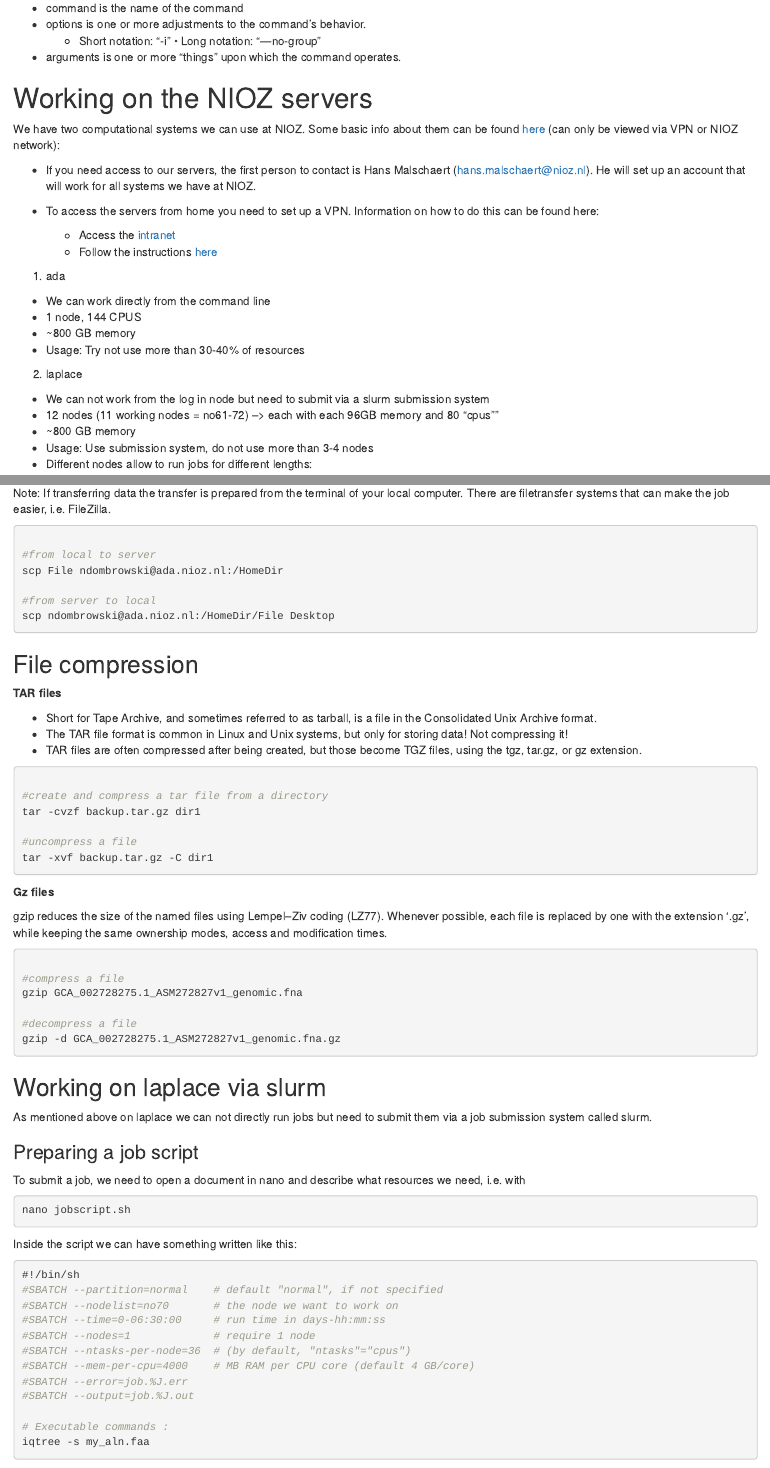
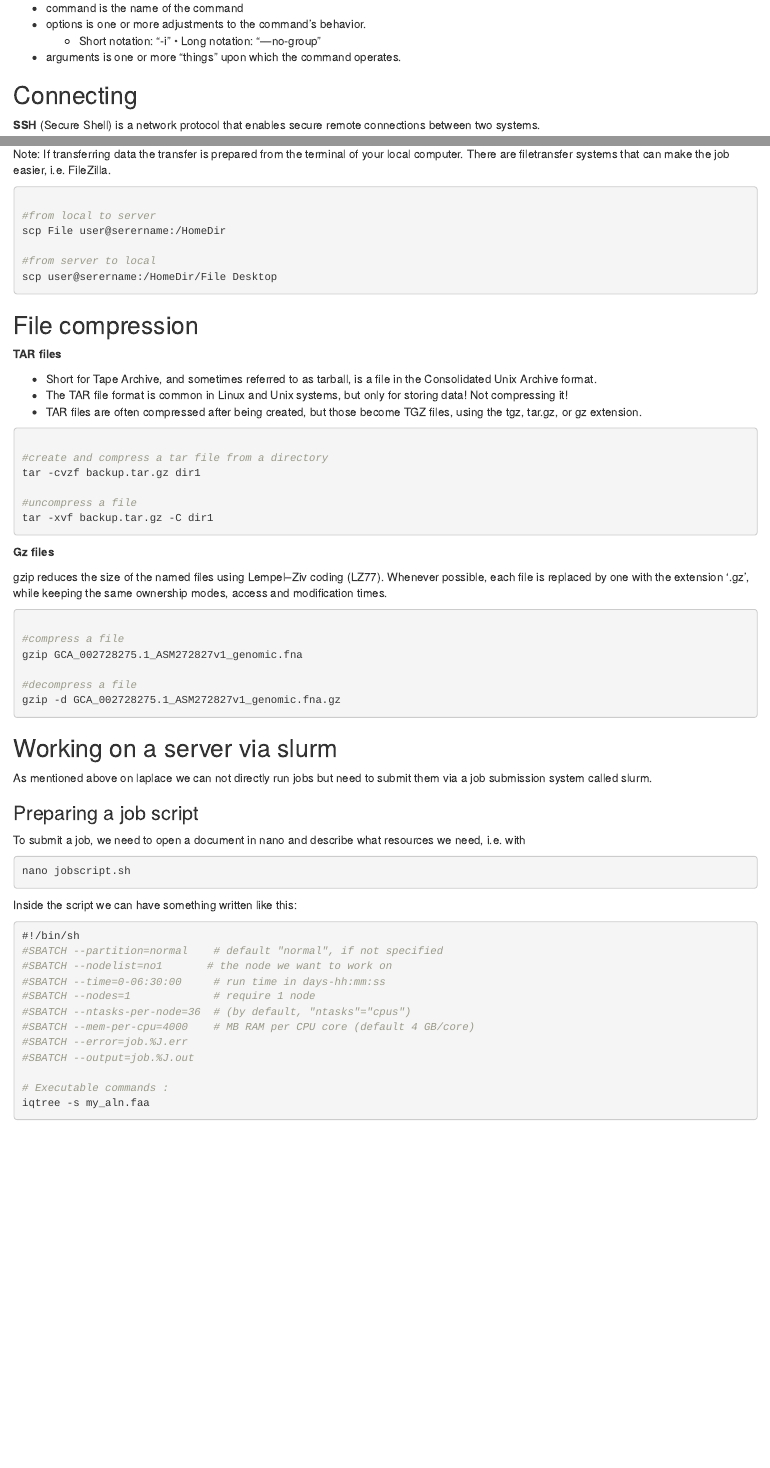
Before and after one commit to ndombrowski/Unix_tutorial, an R Markdown document (Unix_tutorial.Rmd): the page in a window 1100 px wide, from 3670 px down, and a second part further down, joined at a grey line. Rendered offline with R 4.5, knitr and Pandoc, with nearby package versions; drawn as R Markdown's standard HTML page in place of the format the file asks for.

Commit message:
cleaned tutorial

````diff
--- a/Unix_tutorial.Rmd
+++ b/Unix_tutorial.Rmd
@@ -6,6 +6,8 @@ date: "`r Sys.Date()`"
 knit: (function(input_file, encoding) {
   out_dir <- 'docs';
   rmarkdown::render(input_file,
+ encoding=encoding,
+ output_file=file.path(dirname(input_file), out_dir, 'index.html'))})
 output:
   rmdformats::readthedown:
     highlight: kate
@@ -214,33 +216,3 @@ The general structure of a command looks like this:
 
 
 
-############################################
-############################################
-# Working on the NIOZ servers
-############################################
-############################################
-
-We have two computational systems we can use at NIOZ. Some basic info about them can be found [here](http://laplace.nioz.nl/HPC/index.html) (can only be viewed via VPN or NIOZ network):
-
-- If you need access to our servers, the first person to contact is Hans Malschaert (hans.malschaert@nioz.nl). He will set up an account that will work for all systems we have at NIOZ.
-
-- To access the servers from home you need to set up a VPN. Information on how to do this can be found here:
-
-    - Access the [intranet](https://intranet.nioz.nl)
-    - Follow the instructions [here](https://intranet.nioz.nl/vpn)
-
-1. ada
-
-- We can work directly from the command line
-- 1 node, 144 CPUS
-- ~800 GB memory
-- Usage: Try not use more than 30-40% of resources
-
-
-2. laplace
-
-- We can not work from the log in node but need to submit via a slurm submission system
-- 12 nodes (11 working nodes = no61-72) --> each with each 96GB memory and 80 "cpus""
-- ~800 GB memory
-- Usage: Use submission system, do not use more than 3-4 nodes
-- Different nodes allow to run jobs for different lengths:
@@ -376,10 +341,10 @@ There are filetransfer systems that can make the job easier, i.e. FileZilla.
 ```bash
 
 #from local to server
-scp File ndombrowski@ada.nioz.nl:/HomeDir
+scp File user@serername:/HomeDir
 
 #from server to local
-scp ndombrowski@ada.nioz.nl:/HomeDir/File Desktop
+scp user@serername:/HomeDir/File Desktop
 
 ```
 
@@ -419,7 +384,7 @@ gzip -d GCA_002728275.1_ASM272827v1_genomic.fna.gz
 ```
 
 
-## Working on laplace via slurm
+## Working on a server via slurm
 ######################
 
 As mentioned above on laplace we can not directly run jobs but need to submit them via a job submission system called slurm.
@@ -437,7 +402,7 @@ Inside the script we can have something written like this:
 ```bash
 #!/bin/sh
 #SBATCH --partition=normal    # default "normal", if not specified
-#SBATCH --nodelist=no70       # the node we want to work on
+#SBATCH --nodelist=no1       # the node we want to work on
 #SBATCH --time=0-06:30:00     # run time in days-hh:mm:ss
 #SBATCH --nodes=1             # require 1 node
 #SBATCH --ntasks-per-node=36  # (by default, "ntasks"="cpus")
````
Also changed, not shown: Unix_tutorial.html (deleted), Unix_tutorial.Rmd (13 more changed lines), 2 other files.
